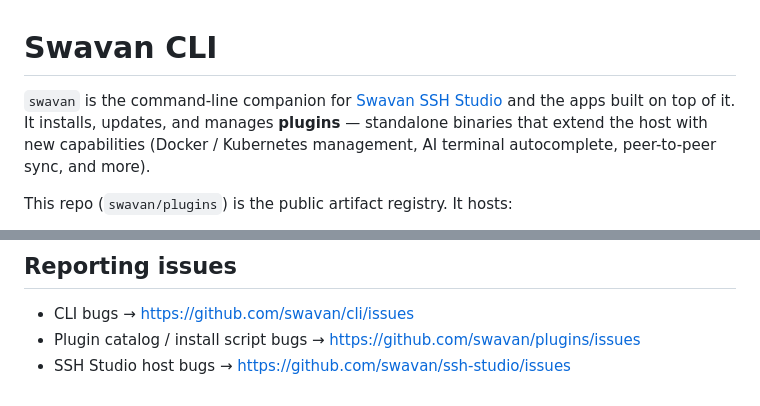
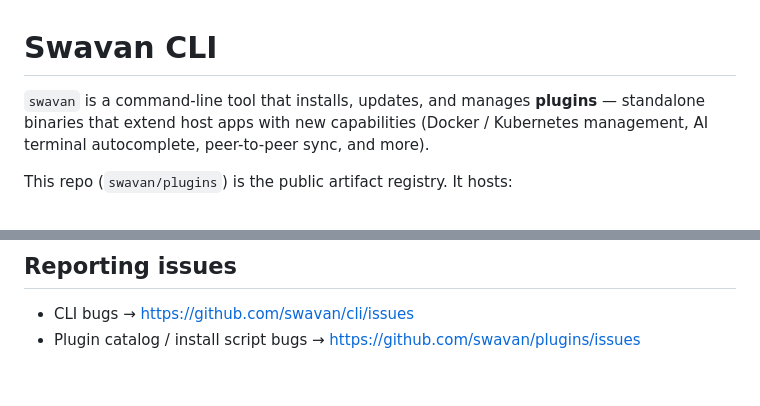
Before and after one commit to swavan/plugins, a Markdown page: README.md, 2 parts joined by grey strips. GitHub-like rendering.

Commit message:
docs(readme): drop SSH Studio framing — keep CLI standalone
Per review feedback, don't tie the README narrative to a specific host
app. The CLI is general-purpose; describe it that way.

Also drop the SSH Studio issues link from the bug-report section for
the same reason.

Co-Authored-By: Claude Opus 4.7 <noreply@anthropic.com>

```diff
--- a/README.md
+++ b/README.md
@@ -1,6 +1,6 @@
 # Swavan CLI
 
-`swavan` is the command-line companion for [Swavan SSH Studio](https://github.com/swavan/ssh-studio) and the apps built on top of it. It installs, updates, and manages **plugins** — standalone binaries that extend the host with new capabilities (Docker / Kubernetes management, AI terminal autocomplete, peer-to-peer sync, and more).
+`swavan` is a command-line tool that installs, updates, and manages **plugins** — standalone binaries that extend host apps with new capabilities (Docker / Kubernetes management, AI terminal autocomplete, peer-to-peer sync, and more).
 
 This repo (`swavan/plugins`) is the public artifact registry. It hosts:
 
@@ -186,4 +186,3 @@ Once your plugin is published as a GitHub Release with a `manifest.json` and per
 
 - CLI bugs → <https://github.com/swavan/cli/issues>
 - Plugin catalog / install script bugs → <https://github.com/swavan/plugins/issues>
-- SSH Studio host bugs → <https://github.com/swavan/ssh-studio/issues>
```
